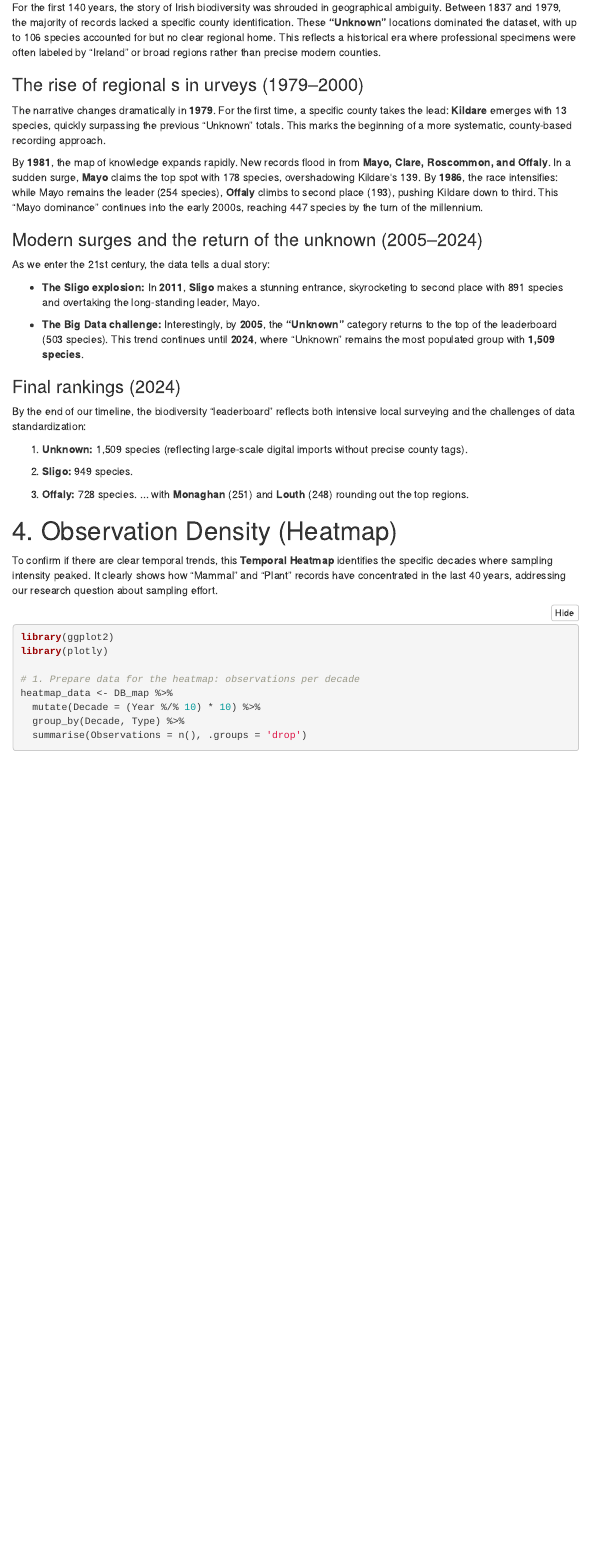
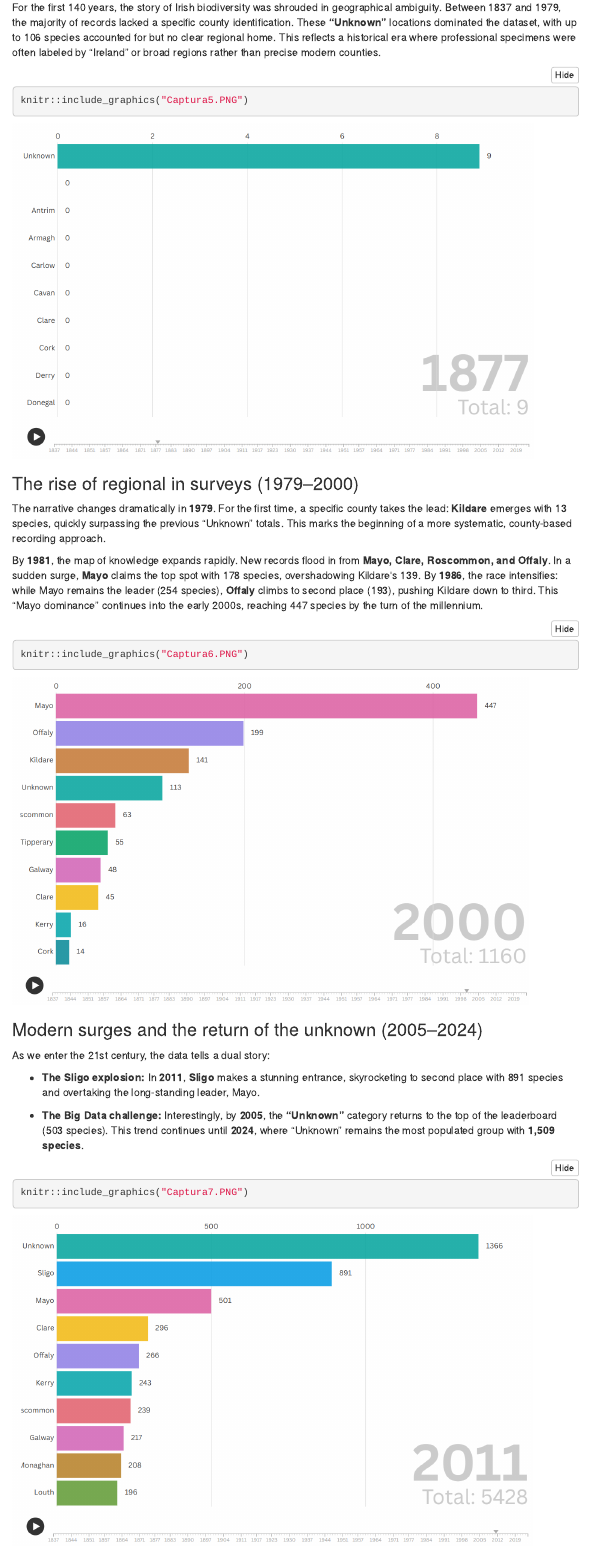
Before and after one commit to GemmBS/PR-1-2-VD, an R Markdown document (pr2.Rmd): the page in a window 1100 px wide, from 5210 px down. Rendered offline with R 4.5, knitr and Pandoc, with nearby package versions; folded parts are opened; some code elsewhere in the file could not run offline; menus at the side of the page are left out.

Commit message:
Inserting new images

````diff
--- a/pr2.Rmd
+++ b/pr2.Rmd
@@ -178,11 +178,19 @@
 
 For the first 140 years, the story of Irish biodiversity was shrouded in geographical ambiguity. Between 1837 and 1979, the majority of records lacked a specific county identification. These **"Unknown"** locations dominated the dataset, with up to 106 species accounted for but no clear regional home. This reflects a historical era where professional specimens were often labeled by "Ireland" or broad regions rather than precise modern counties.
 
-### The rise of regional s in urveys (1979--2000)
+```{r}
+knitr::include_graphics("Captura5.PNG")
+```
+
+### The rise of regional in surveys (1979--2000)
 
 The narrative changes dramatically in **1979**. For the first time, a specific county takes the lead: **Kildare** emerges with 13 species, quickly surpassing the previous "Unknown" totals. This marks the beginning of a more systematic, county-based recording approach.
 
 By **1981**, the map of knowledge expands rapidly. New records flood in from **Mayo, Clare, Roscommon, and Offaly**. In a sudden surge, **Mayo** claims the top spot with 178 species, overshadowing Kildare\'s 139. By **1986**, the race intensifies: while Mayo remains the leader (254 species), **Offaly** climbs to second place (193), pushing Kildare down to third. This "Mayo dominance" continues into the early 2000s, reaching 447 species by the turn of the millennium.
+
+```{r}
+knitr::include_graphics("Captura6.PNG")
+```
 
 ### Modern surges and the return of the unknown (2005--2024)
 
@@ -191,6 +199,10 @@
 -   **The Sligo explosion:** In **2011**, **Sligo** makes a stunning entrance, skyrocketing to second place with 891 species and overtaking the long-standing leader, Mayo.
 
 -   **The Big Data challenge:** Interestingly, by **2005**, the **"Unknown"** category returns to the top of the leaderboard (503 species). This trend continues until **2024**, where "Unknown" remains the most populated group with **1,509 species**.
+
+```{r}
+knitr::include_graphics("Captura7.PNG")
+```
 
 ### Final rankings (2024)
 
@@ -202,4 +214,3 @@
 
 3.  **Offaly:** 728 species. \... with **Monaghan** (251) and **Louth** (248) rounding out the top regions.
 
-# 4. Observation Density (Heatmap)
````
Also changed, not shown: Captura5.PNG (added), Captura6.PNG (added), Captura7.PNG (added), Captura8.PNG (added), pr2.Rmd (5 more changed lines).
